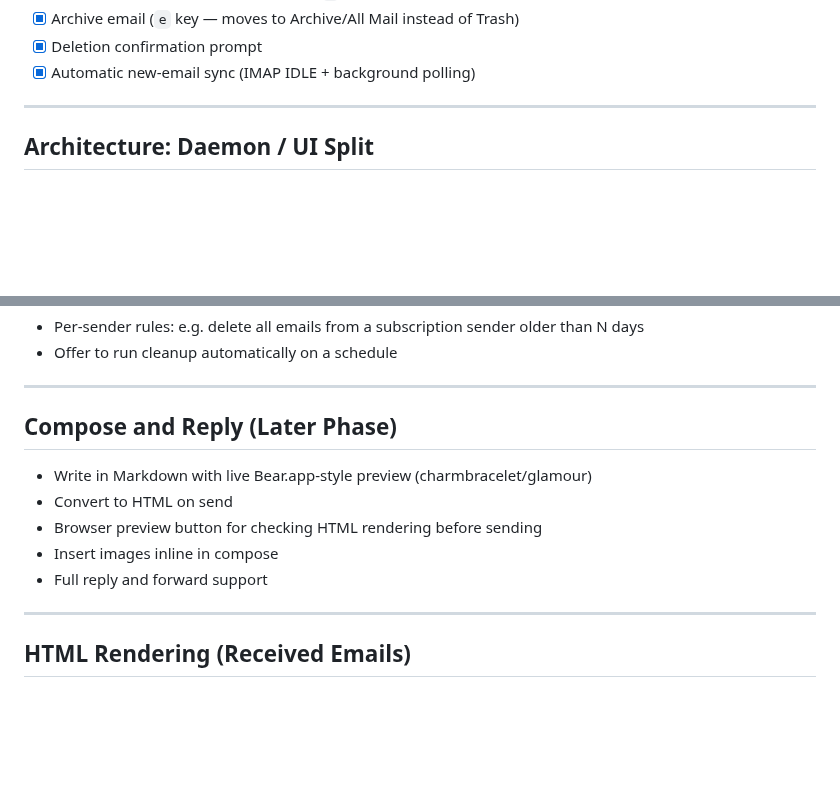
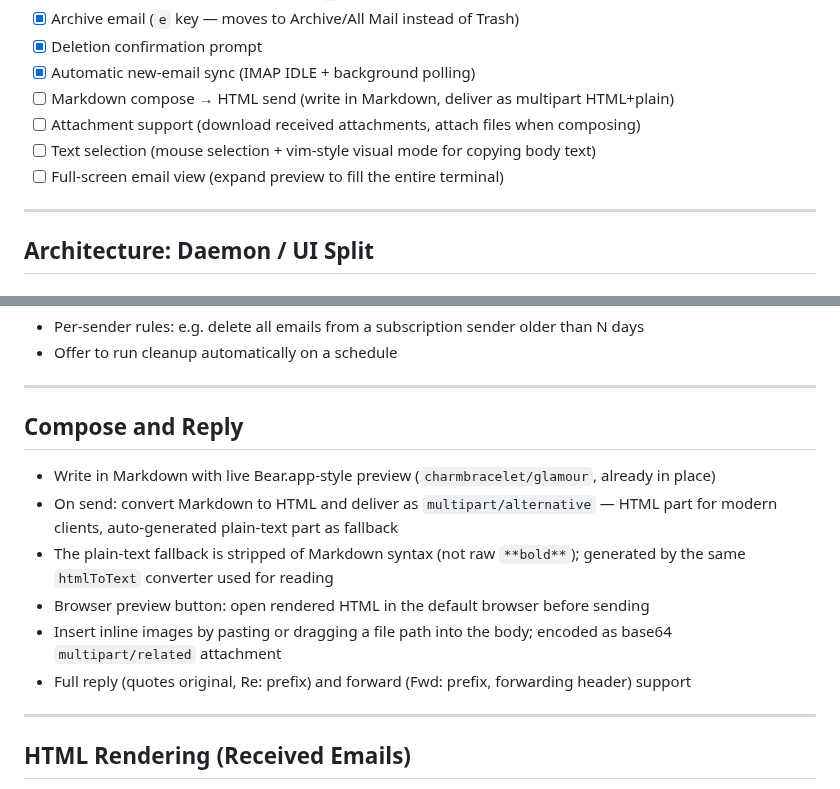
Before and after one commit to herald-email/herald-mail-app, a Markdown page: VISION.md, 2 parts joined by grey strips. Drawn GitHub-style; blank space fills up the shorter version.

```diff
--- a/VISION.md
+++ b/VISION.md
@@ -25,6 +25,10 @@ This document describes the long-term direction for this project. It evolves fro
 - [x] Archive email (`e` key — moves to Archive/All Mail instead of Trash)
 - [x] Deletion confirmation prompt
 - [x] Automatic new-email sync (IMAP IDLE + background polling)
+- [ ] Markdown compose → HTML send (write in Markdown, deliver as multipart HTML+plain)
+- [ ] Attachment support (download received attachments, attach files when composing)
+- [ ] Text selection (mouse selection + vim-style visual mode for copying body text)
+- [ ] Full-screen email view (expand preview to fill the entire terminal)
 
 ---
 
@@ -109,13 +113,14 @@ Batch flow: present a list of detected subscriptions, let user select and choose
 
 ---
 
-## Compose and Reply (Later Phase)
+## Compose and Reply
 
-- Write in Markdown with live Bear.app-style preview (charmbracelet/glamour)
-- Convert to HTML on send
-- Browser preview button for checking HTML rendering before sending
-- Insert images inline in compose
-- Full reply and forward support
+- Write in Markdown with live Bear.app-style preview (`charmbracelet/glamour`, already in place)
+- On send: convert Markdown to HTML and deliver as `multipart/alternative` — HTML part for modern clients, auto-generated plain-text part as fallback
+- The plain-text fallback is stripped of Markdown syntax (not raw `**bold**`); generated by the same `htmlToText` converter used for reading
+- Browser preview button: open rendered HTML in the default browser before sending
+- Insert inline images by pasting or dragging a file path into the body; encoded as base64 `multipart/related` attachment
+- Full reply (quotes original, Re: prefix) and forward (Fwd: prefix, forwarding header) support
 
 ---
 
```
Also changed, not shown: other parts of VISION.md (+52 -0 lines).
